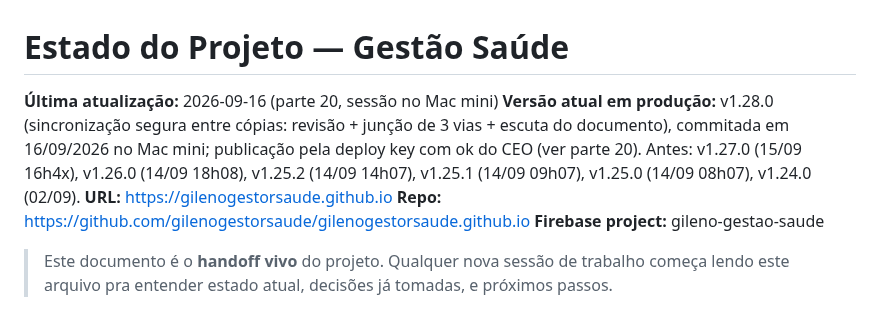
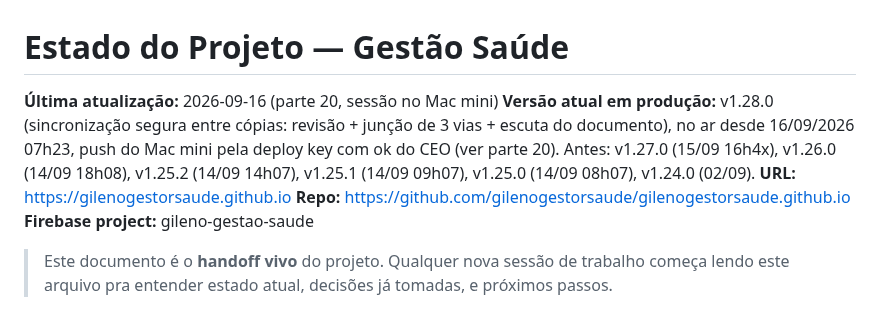
Before and after one commit to gilenogestorsaude/gilenogestorsaude.github.io, a Markdown page: ESTADO_PROJETO.md, the part around the change. Rendered like a GitHub page.

Commit message:
docs: v1.28.0 no ar em 16/09 07h23 (linha de versão do ESTADO_PROJETO)
Co-Authored-By: Claude Fable 5.1 <noreply@anthropic.com>

```diff
--- a/ESTADO_PROJETO.md
+++ b/ESTADO_PROJETO.md
@@ -1,7 +1,7 @@
 # Estado do Projeto — Gestão Saúde
 
 **Última atualização:** 2026-09-16 (parte 20, sessão no Mac mini)
-**Versão atual em produção:** v1.28.0 (sincronização segura entre cópias: revisão + junção de 3 vias + escuta do documento), commitada em 16/09/2026 no Mac mini; publicação pela deploy key com ok do CEO (ver parte 20). Antes: v1.27.0 (15/09 16h4x), v1.26.0 (14/09 18h08), v1.25.2 (14/09 14h07), v1.25.1 (14/09 09h07), v1.25.0 (14/09 08h07), v1.24.0 (02/09).
+**Versão atual em produção:** v1.28.0 (sincronização segura entre cópias: revisão + junção de 3 vias + escuta do documento), no ar desde 16/09/2026 07h23, push do Mac mini pela deploy key com ok do CEO (ver parte 20). Antes: v1.27.0 (15/09 16h4x), v1.26.0 (14/09 18h08), v1.25.2 (14/09 14h07), v1.25.1 (14/09 09h07), v1.25.0 (14/09 08h07), v1.24.0 (02/09).
 **URL:** https://gilenogestorsaude.github.io
 **Repo:** https://github.com/gilenogestorsaude/gilenogestorsaude.github.io
 **Firebase project:** gileno-gestao-saude
```
